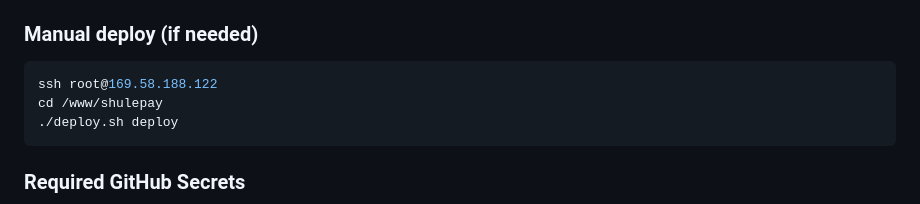
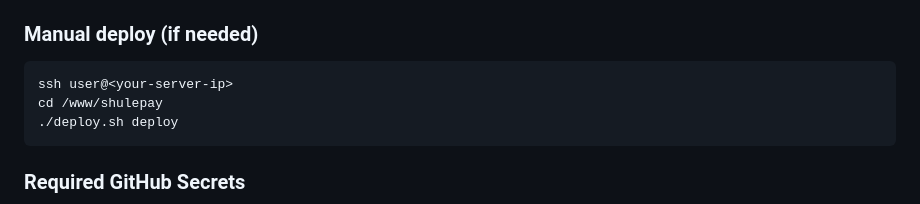
Before and after one commit to samwelmagaiwa/shulepay, a Markdown page: README.md, the part around the change. GitHub-like rendering.

Commit message:
docs: remove sensitive server IP address from README.md

````diff
--- a/README.md
+++ b/README.md
@@ -106,7 +106,7 @@ Deployment is fully automated via GitHub Actions on every push to `master`:
 ### Manual deploy (if needed)
 
 ```bash
-ssh root@169.58.188.122
+ssh user@<your-server-ip>
 cd /www/shulepay
 ./deploy.sh deploy
 ```
````
